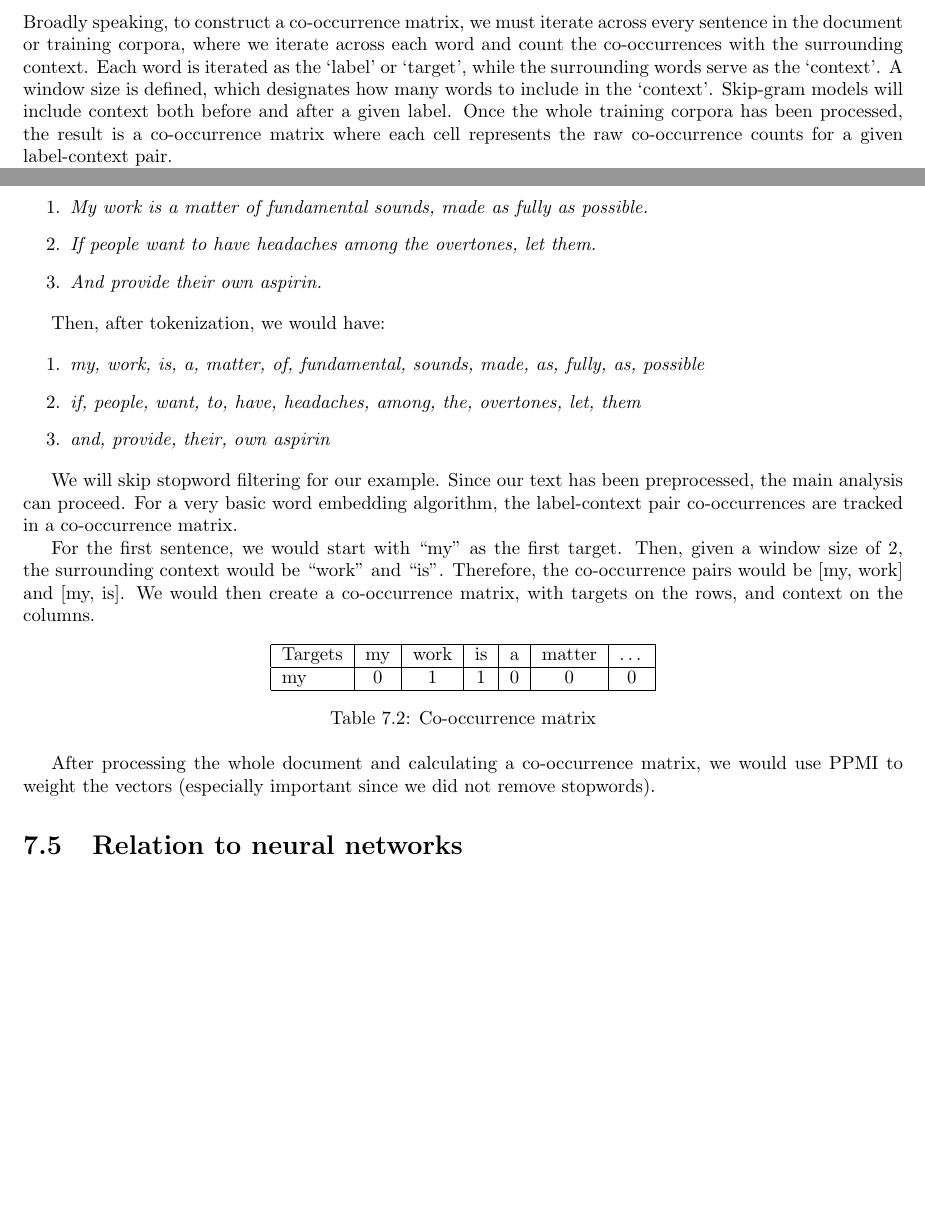
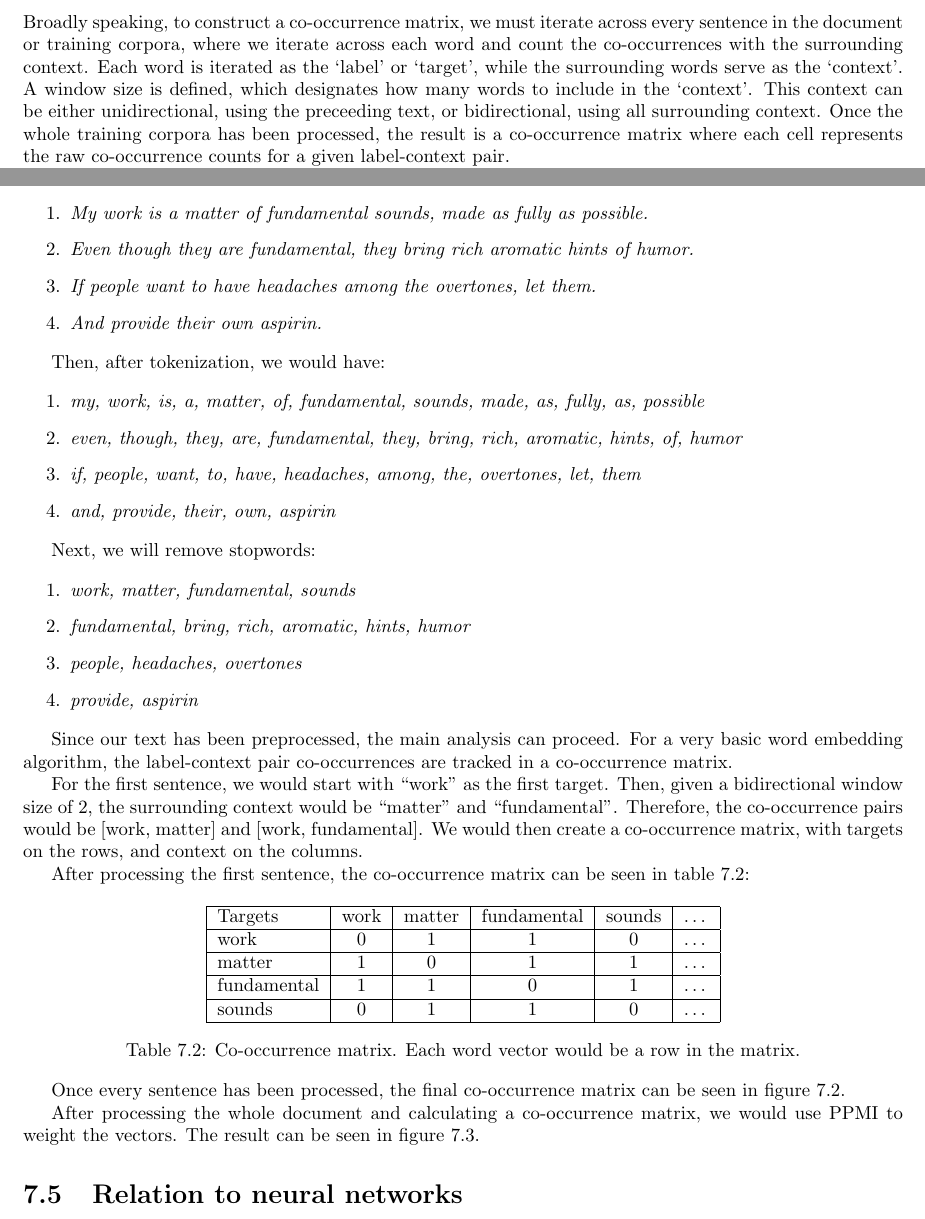
Before and after one commit to simbrain/NeuralNetworksCogSciBook, a LaTeX thesis (Book_master.tex, which reads NaturalLanguageProcessing.tex): two parts of pages 79 and 81 of 184 before the commit and two parts of pages 79 and 81 of 185 after it, joined at a grey line, cut so that both start at the same text, the shorter picture padded with empty space. Compiled offline with pdfLaTeX.

Commit message:
Updated skipgram, added example matrices

```diff
--- a/NaturalLanguageProcessing.tex
+++ b/NaturalLanguageProcessing.tex
@@ -97,10 +97,10 @@ By connecting usage to meaning, this allows for an approximation or representati
 
 \subsection{Word Embeddings and Co-occurrence Matrices}
 
-%% HERE
-Broadly speaking, to construct a co-occurrence matrix, we must iterate across every sentence in the document or training corpora, where we iterate across each word and count the co-occurrences with the surrounding context. Each word is iterated as the `label' or `target', while the surrounding words serve as the `context'. A window size is defined, which designates how many words to include in the `context'. Skip-gram models will include context both before and after a given label. Once the whole training corpora has been processed, the result is a co-occurrence matrix where each cell represents the raw co-occurrence counts for a given label-context pair.
+%% skip-gram is similar to masked token prediction -- using the bi-directional context, predict the masked target.
+Broadly speaking, to construct a co-occurrence matrix, we must iterate across every sentence in the document or training corpora, where we iterate across each word and count the co-occurrences with the surrounding context. Each word is iterated as the `label' or `target', while the surrounding words serve as the `context'. A window size is defined, which designates how many words to include in the `context'. This context can be either unidirectional, using the preceeding text, or bidirectional, using all surrounding context. Once the whole training corpora has been processed, the result is a co-occurrence matrix where each cell represents the raw co-occurrence counts for a given label-context pair.
 
-%% HERE
+
 Not every word is used with the same frequency. Similar to our document embeddings, some determiners (`the', `a') may be over-represented and skew the co-occurrence matrix. If these type of stopwords were not removed, we can change the weight of different contexts. Therefore, a positive-pointwise mutual information (PPMI) transform is often used to weight the matrix.
 
 In other words, PPMI weights the co-occurrence values to avoid word-frequency-bias in embeddings. Words like ``the'' and ``a'' that should not be considered meaningful in terms of co-occurrence are down-weighted. Less frequent words on the other, like ``platitude'' or ``espresso'', that are more meaningful in terms of co-occurrences, are up-weighted. The result is a set of \textit{n}-dimensional vectors for a set of words, which are referred to as ``word embeddings.'' For a more in-depth explanation and discussion of word embeddings and distributional semantics, see \cite{lenci2018distributional}.
@@ -150,6 +150,7 @@ For our example document, it first would be segmented into three sentences (give
 
 \begin{enumerate}
     \item \textit{My work is a matter of fundamental sounds, made as fully as possible.}
+    \item \textit{Even though they are fundamental, they bring rich aromatic hints of humor.}
     \item \textit{If people want to have headaches among the overtones, let them.}
     \item \textit{And provide their own aspirin.}
 \end{enumerate}
@@ -158,25 +159,43 @@ Then, after tokenization, we would have:
 
 \begin{enumerate}
     \item \textit{my, work, is, a, matter, of, fundamental, sounds, made, as, fully, as, possible}
+    \item \textit{even, though, they, are, fundamental, they, bring, rich, aromatic, hints, of, humor}
     \item \textit{if, people, want, to, have, headaches, among, the, overtones, let, them}
-    \item \textit{and, provide, their, own aspirin}
+    \item \textit{and, provide, their, own, aspirin}
 \end{enumerate}
 
-We will skip stopword filtering for our example. Since our text has been preprocessed, the main analysis can proceed. For a very basic word embedding algorithm, the label-context pair co-occurrences are tracked in a co-occurrence matrix.
+Next, we will remove stopwords:
 
-For the first sentence, we would start with ``my'' as the first target. Then, given a window size of 2, the surrounding context would be ``work'' and ``is''. Therefore, the co-occurrence pairs would be [my, work] and [my, is]. We would then create a co-occurrence matrix, with targets on the rows, and context on the columns.
+\begin{enumerate}
+    \item \textit{work, matter, fundamental, sounds}
+    \item \textit{fundamental, bring, rich, aromatic, hints, humor}
+    \item \textit{people, headaches, overtones}
+    \item \textit{provide, aspirin}
+\end{enumerate}
+
+Since our text has been preprocessed, the main analysis can proceed. For a very basic word embedding algorithm, the label-context pair co-occurrences are tracked in a co-occurrence matrix.
+
+For the first sentence, we would start with ``work'' as the first target. Then, given a bidirectional window size of 2, the surrounding context would be ``matter'' and ``fundamental''. Therefore, the co-occurrence pairs would be [work, matter] and [work, fundamental]. We would then create a co-occurrence matrix, with targets on the rows, and context on the columns.
+
+After processing the first sentence, the co-occurrence matrix can be seen in table \ref{exampleCoocmat}:
 
 \begin{table}[h]
     \centering
-    \begin{tabular}{|l|c|c|c|c|c|c|}
+    \begin{tabular}{|l|c|c|c|c|c|}
     \hline
-    Targets & my & work & is & a & matter & \dots \\
+    Targets & work & matter & fundamental & sounds & \dots \\
     \hline
-    my & 0 & 1 & 1 & 0 & 0 & 0 \\
+    work & 0 & 1 & 1 & 0 & \dots \\
+    \hline
+    matter & 1 & 0 & 1 & 1 & \dots \\
+    \hline
+    fundamental & 1 & 1 & 0 & 1 & \dots \\
+    \hline
+    sounds & 0 & 1 & 1 & 0 & \dots \\
     \hline
     \end{tabular}
-    \caption{Co-occurrence matrix}
+    \caption{Co-occurrence matrix. Each word vector would be a row in the matrix.}
     \label{exampleCoocmat}
 \end{table}
 
-After processing the whole document and calculating a co-occurrence matrix, we would use PPMI to weight the vectors (especially important since we did not remove stopwords).
+Once every sentence has been processed, the final co-occurrence matrix can be seen in figure \ref{coocExample}.
@@ -182,0 +207,4 @@ After processing the whole document and calculating a co-occurrence matrix, we w
+ \label{coocExample}
+\end{figure}
+
+After processing the whole document and calculating a co-occurrence matrix, we would use PPMI to weight the vectors. The result can be seen in figure \ref{ppmiExample}.
@@ -183,3 +216,5 @@ After processing the whole document and calculating a co-occurrence matrix, we w
+ \label{ppmiExample}
+\end{figure}
 
 %% TODO: integrate figure references.
 
```
Also changed, not shown: images/full_cooc_matrix.png (added), images/weighted_cooc_matrix.png (added), NaturalLanguageProcessing.tex (14 more changed lines).
